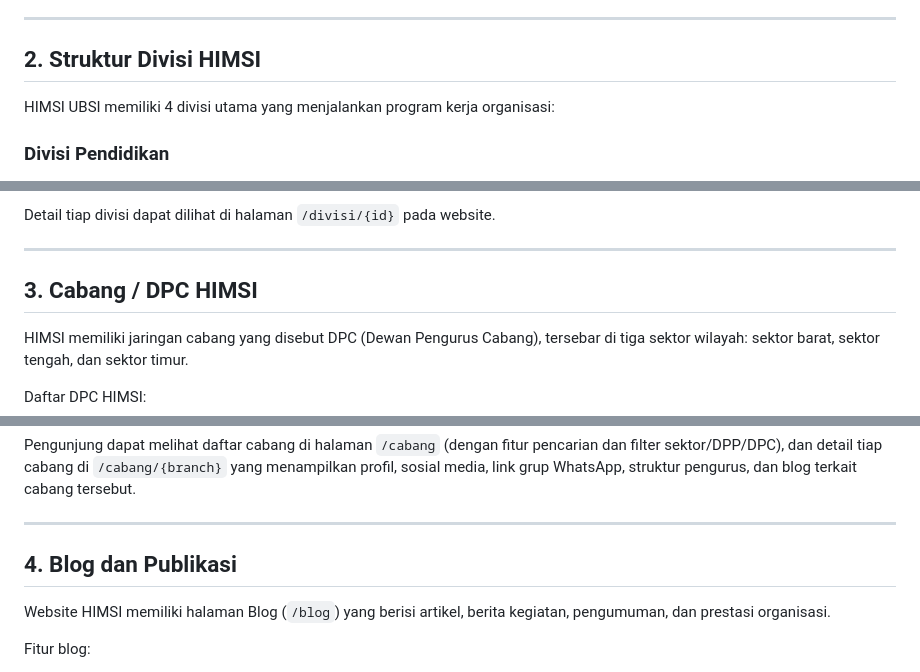
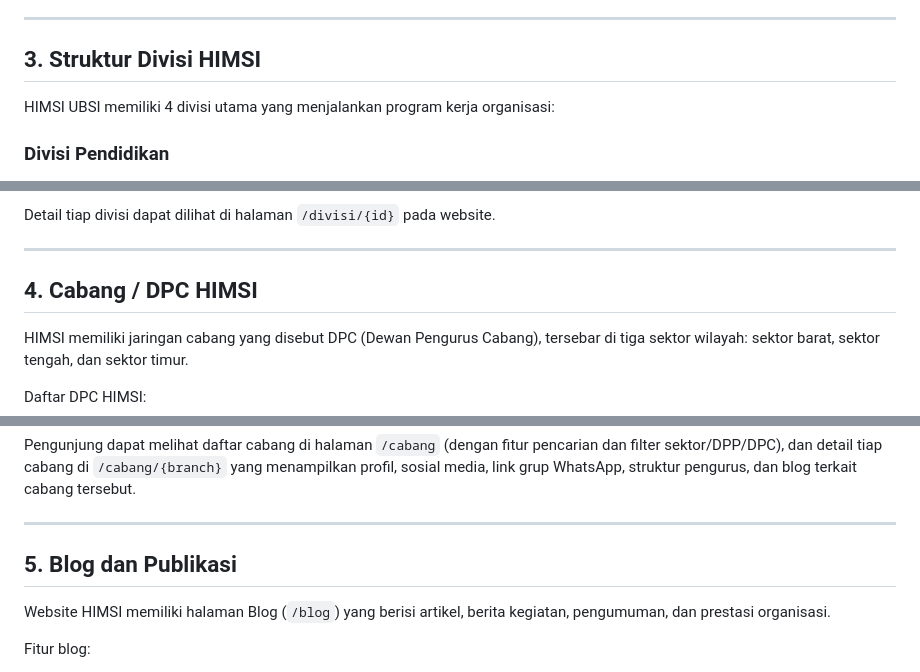
Before and after one commit to WahyuUtomo1414/WEB-HIMSI, a Markdown page: docs/knowledge-base/01-profil-dan-fitur-himsi.md, 3 parts joined by grey strips. GitHub-like rendering.

```diff
--- a/docs/knowledge-base/01-profil-dan-fitur-himsi.md
+++ b/docs/knowledge-base/01-profil-dan-fitur-himsi.md
@@ -44,7 +63,7 @@ HIMSI UBSI berfungsi sebagai wadah untuk mewujudkan ide-ide kreatif mahasiswa, w
 
 ---
 
-## 2. Struktur Divisi HIMSI
+## 3. Struktur Divisi HIMSI
 
 HIMSI UBSI memiliki 4 divisi utama yang menjalankan program kerja organisasi:
 
@@ -84,7 +103,7 @@ Detail tiap divisi dapat dilihat di halaman `/divisi/{id}` pada website.
 
 ---
 
-## 3. Cabang / DPC HIMSI
+## 4. Cabang / DPC HIMSI
 
 HIMSI memiliki jaringan cabang yang disebut DPC (Dewan Pengurus Cabang), tersebar di tiga sektor wilayah: sektor barat, sektor tengah, dan sektor timur.
 
@@ -114,7 +133,7 @@ Pengunjung dapat melihat daftar cabang di halaman `/cabang` (dengan fitur pencar
 
 ---
 
-## 4. Blog dan Publikasi
+## 5. Blog dan Publikasi
 
 Website HIMSI memiliki halaman Blog (`/blog`) yang berisi artikel, berita kegiatan, pengumuman, dan prestasi organisasi.
 
```
Also changed, not shown: other parts of docs/knowledge-base/01-profil-dan-fitur-himsi.md (+35 -16 lines).
